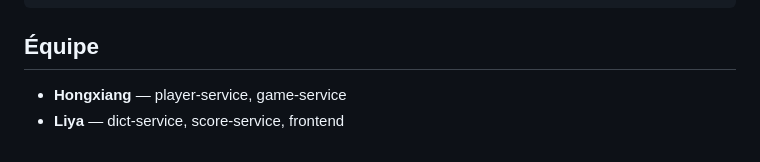
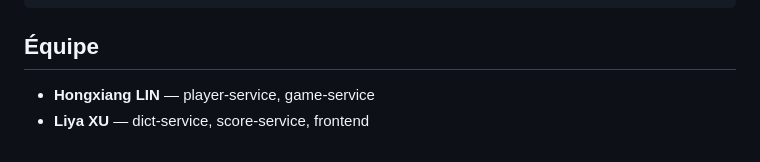
Before and after one commit to Steven-1105/M2_SITN_Motus, a Markdown page: README.md, the part around the change. Rendered like a GitHub page.

```diff
--- a/README.md
+++ b/README.md
@@ -201,5 +201,5 @@ Voir [`k8s/README.md`](k8s/README.md) pour le détail de chaque manifest et des
 
 ## Équipe
 
-- **Hongxiang** — player-service, game-service
-- **Liya** — dict-service, score-service, frontend
+- **Hongxiang LIN** — player-service, game-service
+- **Liya XU** — dict-service, score-service, frontend
```
